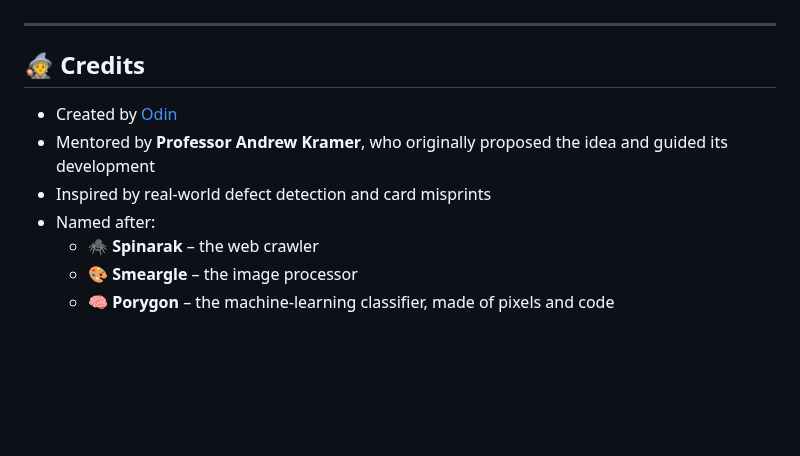
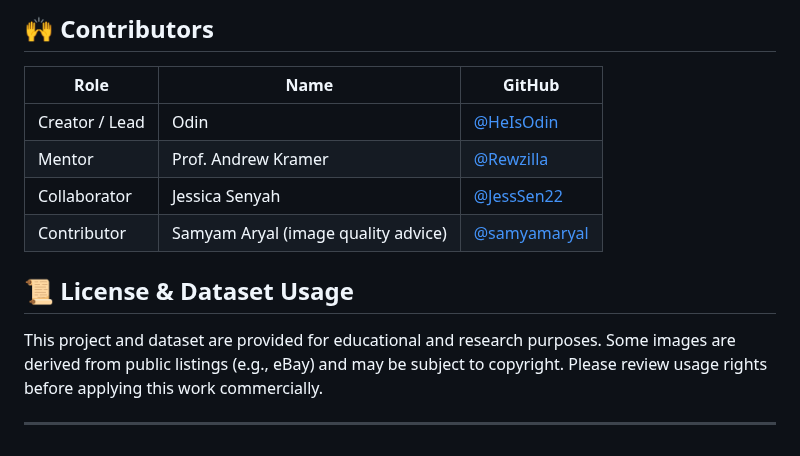
Before and after one commit to HeIsOdin/Pokemon, a Markdown page: README.md, the part around one of its changes. Rendered like a GitHub page; blank space fills up the shorter version.

```diff
--- a/README.md
+++ b/README.md
@@ -95,12 +156,15 @@ Use this pipeline to:
+## 🙌 Contributors
+
+| Role           | Name                                | GitHub                                         |
+| -------------- | ----------------------------------- | ---------------------------------------------- |
+| Creator / Lead | Odin                                | [@HeIsOdin](https://github.com/HeIsOdin)       |
+| Mentor         | Prof. Andrew Kramer                 | [@Rewzilla](https://github.com/Rewzilla)       |
+| Collaborator   | Jessica Senyah                      | [@JessSen22](https://github.com/JessSen22)     |
+| Contributor    | Samyam Aryal (image quality advice) | [@samyamaryal](https://github.com/samyamaryal) |
+
+
+## 📜 License & Dataset Usage
+
+This project and dataset are provided for educational and research purposes. Some images are derived from public listings (e.g., eBay) and may be subject to copyright. Please review usage rights before applying this work commercially.
 
 ---
-
-## 🧙 Credits
-
-- Created by [Odin](https://github.com/HeIsOdin)
-- Mentored by **Professor Andrew Kramer**, who originally proposed the idea and guided its development
-- Inspired by real-world defect detection and card misprints
-- Named after:
-  - 🕷️ **Spinarak** – the web crawler
-  - 🎨 **Smeargle** – the image processor
-  - 🧠 **Porygon** – the machine-learning classifier, made of pixels and code
```
Also changed, not shown: other parts of README.md (+120 -59 lines).
